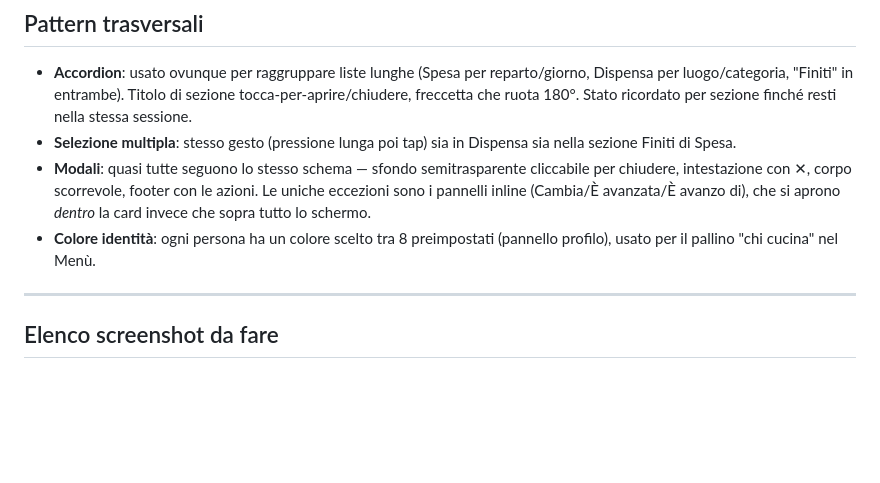
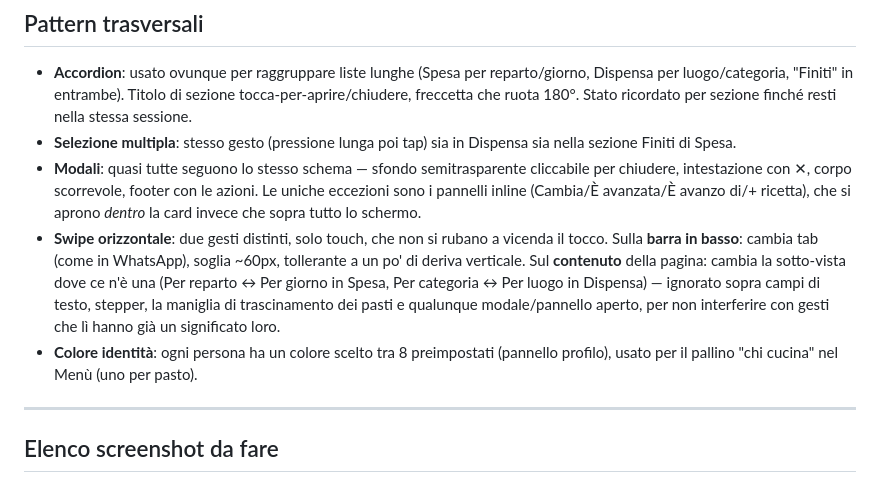
Before and after one commit to phoenis/CookPOP, a Markdown page: docs/ux-overview.md, the part around the change. Drawn GitHub-style; blank space fills up the shorter version.

Commit message:
Aggiunge lo swipe orizzontale ai pattern trasversali di docs/ux-overview.md
Era già descritto nella cornice generale (barra in basso) ma non elencato
tra i pattern ricorrenti insieme ad Accordion/Modali/Selezione multipla,
dov'è più facile da trovare per chi rivede il documento.

Co-Authored-By: Claude Sonnet 5 <noreply@anthropic.com>

```diff
--- a/docs/ux-overview.md
+++ b/docs/ux-overview.md
@@ -202,10 +202,19 @@ propria sezione.
 - **Modali**: quasi tutte seguono lo stesso schema — sfondo semitrasparente
   cliccabile per chiudere, intestazione con ✕, corpo scorrevole, footer con
   le azioni. Le uniche eccezioni sono i pannelli inline (Cambia/È
-  avanzata/È avanzo di), che si aprono *dentro* la card invece che sopra
-  tutto lo schermo.
+  avanzata/È avanzo di/+ ricetta), che si aprono *dentro* la card invece
+  che sopra tutto lo schermo.
+- **Swipe orizzontale**: due gesti distinti, solo touch, che non si rubano a
+  vicenda il tocco. Sulla **barra in basso**: cambia tab (come in
+  WhatsApp), soglia ~60px, tollerante a un po' di deriva verticale. Sul
+  **contenuto** della pagina: cambia la sotto-vista dove ce n'è una (Per
+  reparto ↔ Per giorno in Spesa, Per categoria ↔ Per luogo in Dispensa) —
+  ignorato sopra campi di testo, stepper, la maniglia di trascinamento dei
+  pasti e qualunque modale/pannello aperto, per non interferire con gesti
+  che lì hanno già un significato loro.
 - **Colore identità**: ogni persona ha un colore scelto tra 8 preimpostati
-  (pannello profilo), usato per il pallino "chi cucina" nel Menù.
+  (pannello profilo), usato per il pallino "chi cucina" nel Menù (uno per
+  pasto).
 
 ---
 
```
